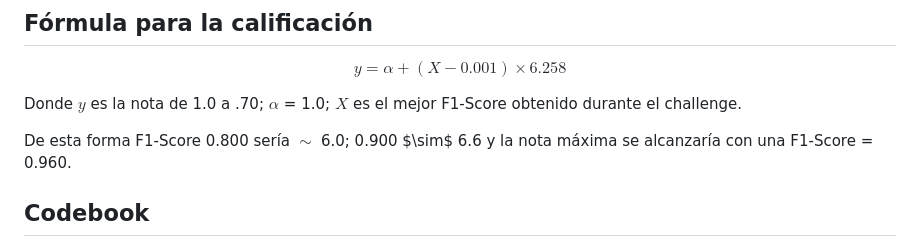
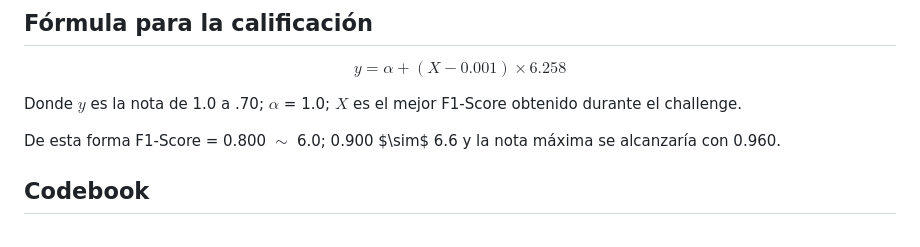
Before and after one commit to Doctorado-UDP/data-mining-2024, a Markdown page: prediction_challenge/README.md, the part around the change. GitHub-like rendering.

```diff
--- a/prediction_challenge/README.md
+++ b/prediction_challenge/README.md
@@ -31,7 +31,7 @@ $$y = \alpha + (X - 0.001) \times 6.258$$
 
 Donde $y$ es la nota de 1.0 a .70; $\alpha$ = 1.0; $X$ es el mejor F1-Score obtenido durante el challenge.
 
-De esta forma F1-Score 0.800 sería $\sim$ 6.0; 0.900 \$\sim$ 6.6 y la nota máxima se alcanzaría con una F1-Score = 0.960.
+De esta forma F1-Score = 0.800 $\sim$ 6.0; 0.900 \$\sim$ 6.6 y la nota máxima se alcanzaría con 0.960.
 
 ## Codebook
 
```
